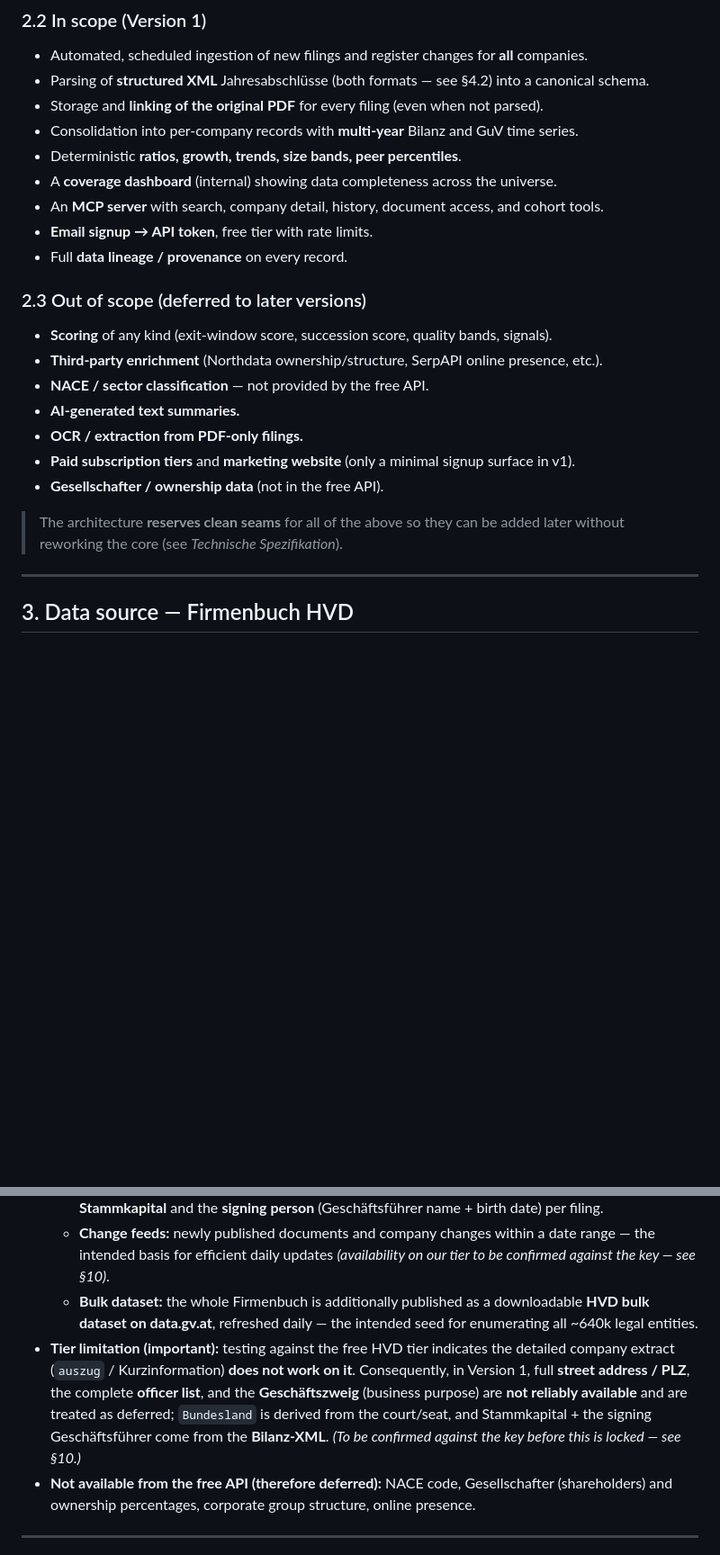
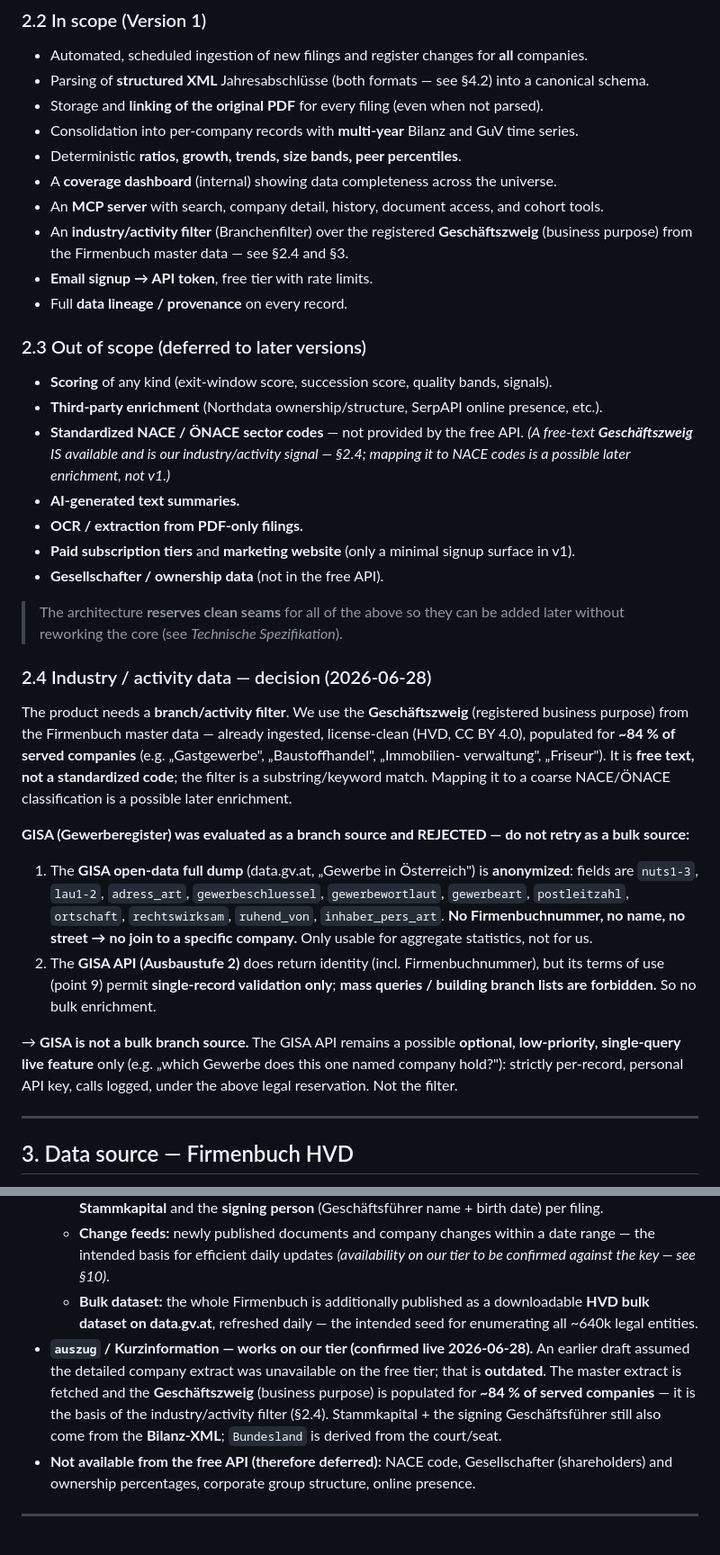
Before and after one commit to jkbngb/agentic-firmenbuch, a Markdown page: docs/Fachliche_Spezifikation.md, 2 parts joined by grey strips. Shown at 90% size. Rendered like a GitHub page; blank space fills up the shorter version.

```diff
--- a/docs/Fachliche_Spezifikation.md
+++ b/docs/Fachliche_Spezifikation.md
@@ -32,19 +32,47 @@ Anything requiring a model, a judgement, an LLM, or an external data provider is
 - Deterministic **ratios, growth, trends, size bands, peer percentiles**.
 - A **coverage dashboard** (internal) showing data completeness across the universe.
 - An **MCP server** with search, company detail, history, document access, and cohort tools.
+- An **industry/activity filter** (Branchenfilter) over the registered **Geschäftszweig** (business
+  purpose) from the Firmenbuch master data — see §2.4 and §3.
 - **Email signup → API token**, free tier with rate limits.
 - Full **data lineage / provenance** on every record.
 
 ### 2.3 Out of scope (deferred to later versions)
 - **Scoring** of any kind (exit-window score, succession score, quality bands, signals).
 - **Third-party enrichment** (Northdata ownership/structure, SerpAPI online presence, etc.).
-- **NACE / sector classification** — not provided by the free API.
+- **Standardized NACE / ÖNACE sector codes** — not provided by the free API. *(A free-text
+  **Geschäftszweig** IS available and is our industry/activity signal — §2.4; mapping it to NACE
+  codes is a possible later enrichment, not v1.)*
 - **AI-generated text summaries.**
 - **OCR / extraction from PDF-only filings.**
 - **Paid subscription tiers** and **marketing website** (only a minimal signup surface in v1).
 - **Gesellschafter / ownership data** (not in the free API).
 
 > The architecture **reserves clean seams** for all of the above so they can be added later without reworking the core (see *Technische Spezifikation*).
+
+### 2.4 Industry / activity data — decision (2026-06-28)
+
+The product needs a **branch/activity filter**. We use the **Geschäftszweig** (registered business
+purpose) from the Firmenbuch master data — already ingested, license-clean (HVD, CC BY 4.0),
+populated for **~84 % of served companies** (e.g. „Gastgewerbe", „Baustoffhandel", „Immobilien-
+verwaltung", „Friseur"). It is **free text, not a standardized code**; the filter is a
+substring/keyword match. Mapping it to a coarse NACE/ÖNACE classification is a possible later
+enrichment.
+
+**GISA (Gewerberegister) was evaluated as a branch source and REJECTED — do not retry as a bulk
+source:**
+1. The **GISA open-data full dump** (data.gv.at, „Gewerbe in Österreich") is **anonymized**:
+   fields are `nuts1-3`, `lau1-2`, `adress_art`, `gewerbeschluessel`, `gewerbewortlaut`,
+   `gewerbeart`, `postleitzahl`, `ortschaft`, `rechtswirksam`, `ruhend_von`, `inhaber_pers_art`.
+   **No Firmenbuchnummer, no name, no street → no join to a specific company.** Only usable for
+   aggregate statistics, not for us.
+2. The **GISA API (Ausbaustufe 2)** does return identity (incl. Firmenbuchnummer), but its terms
+   of use (point 9) permit **single-record validation only**; **mass queries / building branch
+   lists are forbidden.** So no bulk enrichment.
+
+→ **GISA is not a bulk branch source.** The GISA API remains a possible **optional, low-priority,
+single-query live feature** only (e.g. „which Gewerbe does this one named company hold?"): strictly
+per-record, personal API key, calls logged, under the above legal reservation. Not the filter.
 
 ---
 
@@ -60,7 +88,7 @@ The data comes from the official **Firmenbuch HVD (High Value Datasets)** web se
   - **Filing content:** the actual Jahresabschluss as **structured XML** or as **PDF**. The XML also contains **Stammkapital** and the **signing person** (Geschäftsführer name + birth date) per filing.
   - **Change feeds:** newly published documents and company changes within a date range — the intended basis for efficient daily updates *(availability on our tier to be confirmed against the key — see §10)*.
   - **Bulk dataset:** the whole Firmenbuch is additionally published as a downloadable **HVD bulk dataset on data.gv.at**, refreshed daily — the intended seed for enumerating all ~640k legal entities.
-- **Tier limitation (important):** testing against the free HVD tier indicates the detailed company extract (`auszug` / Kurzinformation) **does not work on it**. Consequently, in Version 1, full **street address / PLZ**, the complete **officer list**, and the **Geschäftszweig** (business purpose) are **not reliably available** and are treated as deferred; `Bundesland` is derived from the court/seat, and Stammkapital + the signing Geschäftsführer come from the **Bilanz-XML**. *(To be confirmed against the key before this is locked — see §10.)*
+- **`auszug` / Kurzinformation — works on our tier (confirmed live 2026-06-28).** An earlier draft assumed the detailed company extract was unavailable on the free tier; that is **outdated**. The master extract is fetched and the **Geschäftszweig** (business purpose) is populated for **~84 % of served companies** — it is the basis of the industry/activity filter (§2.4). Stammkapital + the signing Geschäftsführer still also come from the **Bilanz-XML**; `Bundesland` is derived from the court/seat.
 - **Not available from the free API (therefore deferred):** NACE code, Gesellschafter (shareholders) and ownership percentages, corporate group structure, online presence.
 
 ---
```
Also changed, not shown: other parts of docs/Fachliche_Spezifikation.md (+2 -2 lines), ROADMAP.md (+31 -27 lines), docs/Technische_Spezifikation.md (+11 -0 lines).
